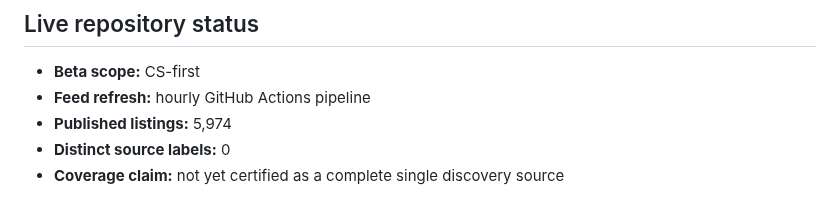
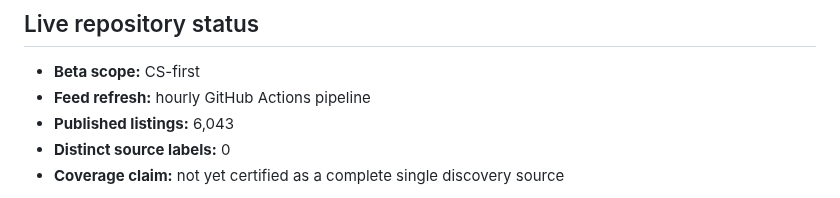
Before and after one commit to kaamilbadami/yartchives, a Markdown page: README.md, the part around the change. Drawn GitHub-style.

Commit message:
chore: refresh feed audits

```diff
--- a/README.md
+++ b/README.md
@@ -24,7 +24,7 @@ Yartchives is built around that second problem. Apply Next prioritizes known opp
 <!-- yartchives-status:start -->
 - **Beta scope:** CS-first
 - **Feed refresh:** hourly GitHub Actions pipeline
-- **Published listings:** 5,974
+- **Published listings:** 6,043
 - **Distinct source labels:** 0
 - **Coverage claim:** not yet certified as a complete single discovery source
 <!-- yartchives-status:end -->
```
